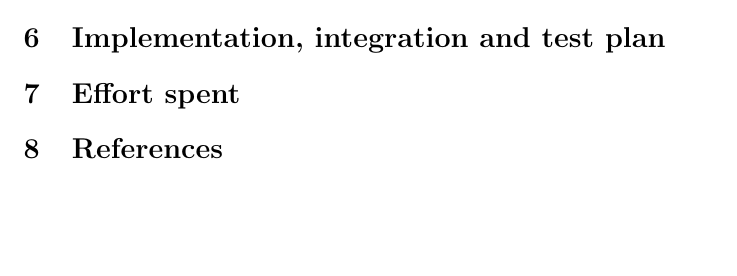
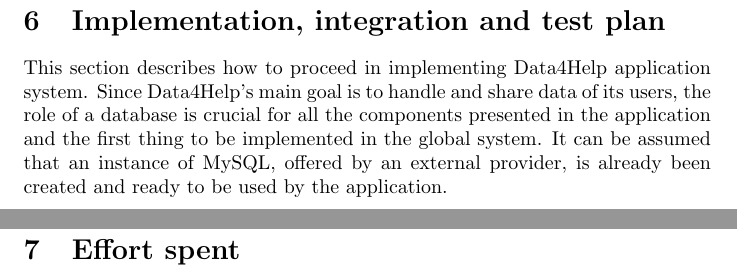
Before and after one commit to stefanomartina/MartinaNicheliniPeressini, a LaTeX document (DD/DD.tex, which reads DD/Implementation, integration and test plan.tex): part of page 14 of 14 before the commit and two parts of pages 16 and 17 of 17 after it, the two joined at a grey line, cut so that both start at the same text, the shorter picture padded with empty space. Compiled offline with pdfLaTeX.

Commit message:
Started implementation and testing chapter on DD

```diff
--- a/DD/DD.tex
+++ b/DD/DD.tex
@@ -29 +29,2 @@
 
+\subfile{"Introduction.tex"}
@@ -42,5 +33,5 @@
-\section{Implementation, integration and test plan}
-
+\subfile{"User interface design.tex"}
+\subfile{"Requirements traceability.tex"}
+\subfile{"Implementation, integration and test plan.tex"}
 \section{Effort spent}
-
 \section{References}
--- /dev/null
+++ b/DD/Implementation, integration and test plan.tex
@@ -0,0 +1,10 @@
+\documentclass[DD.tex]{subfiles}
+\begin{document}
+
+\section{Implementation, integration and test plan}
+This section describes how to proceed in implementing Data4Help application system.
+Since Data4Help's main goal is to handle and share data of its users, the role of a database is crucial for all the components presented in the application and the first thing to be implemented in the global system.
+It can be assumed that an instance of MySQL, offered by an external provider, is already been created and ready to be used by the application.
+
+\newpage
+\end{document}
```
Also changed, not shown: DD/Requirements traceability.tex (added, +7 -0 lines), DD/User interface design.tex (added, +8 -0 lines), DD/DD.pdf, DD/DD.tex (18 more changed lines).
